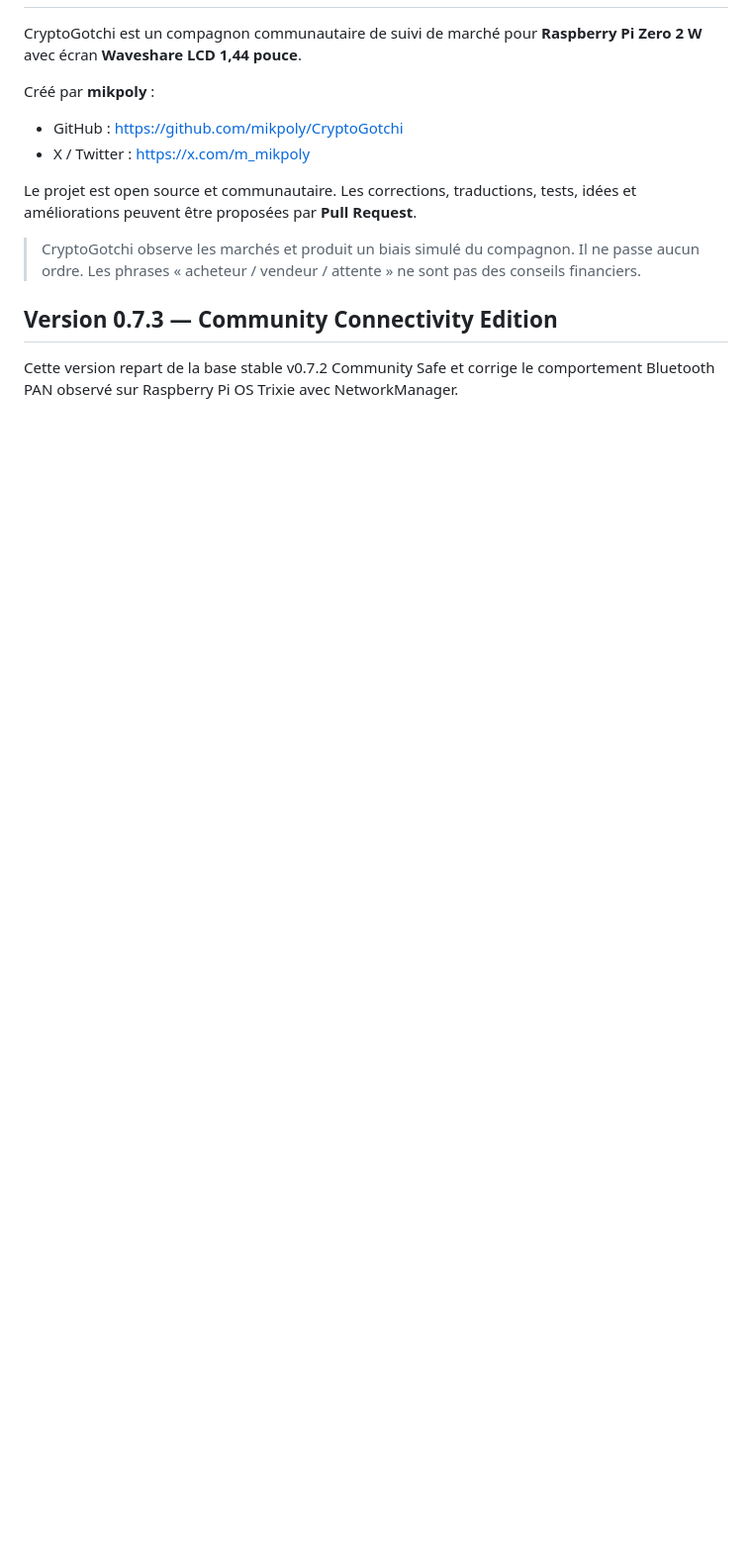
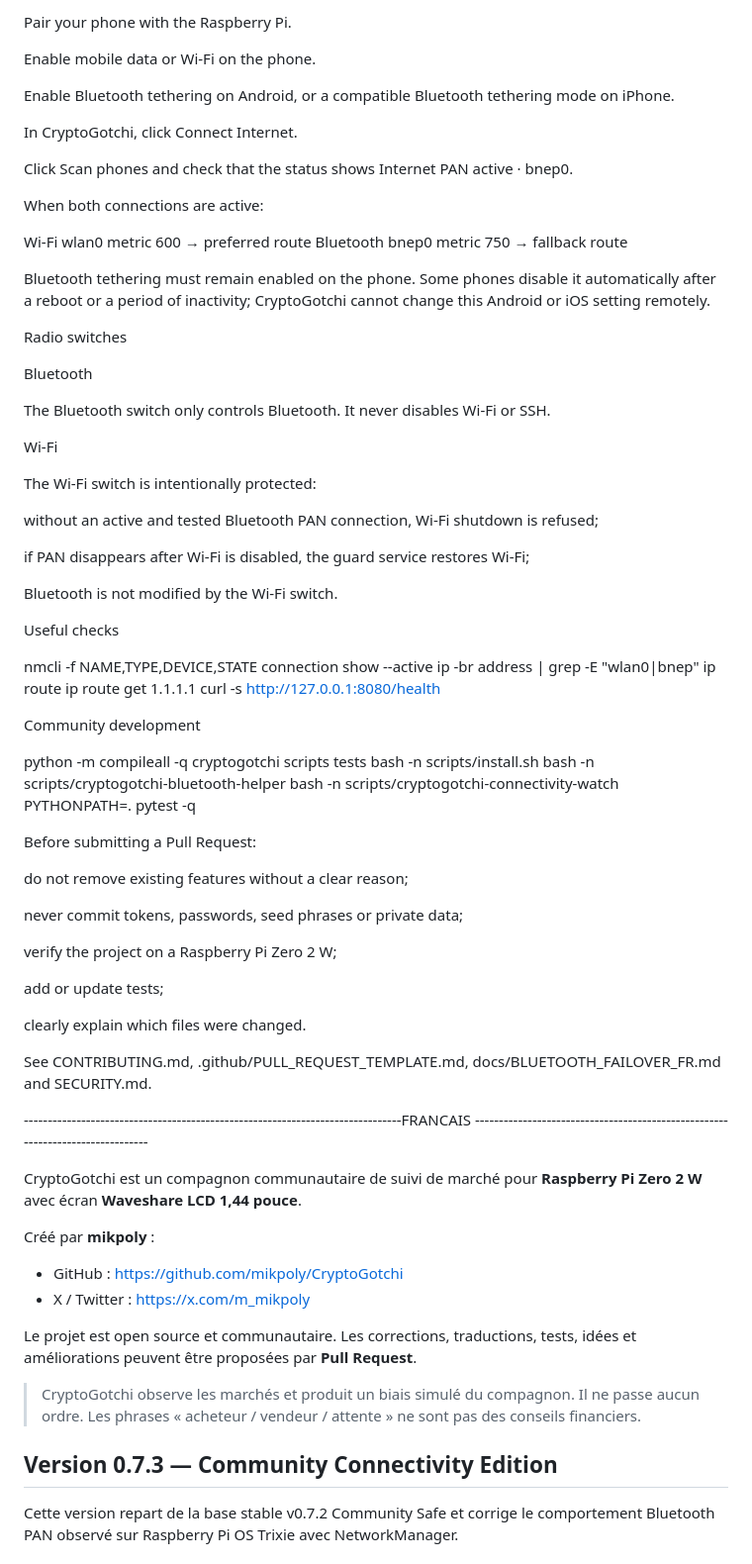
Before and after one commit to mikpoly/CryptoGotchi, a Markdown page: README.md, the part around one of its changes. Shown at 99% size. Drawn GitHub-style; blank space fills up the shorter version.

```diff
--- a/README.md
+++ b/README.md
@@ -2,3 +102,75 @@
+Pair your phone with the Raspberry Pi.
+
+Enable mobile data or Wi-Fi on the phone.
+
+Enable Bluetooth tethering on Android, or a compatible Bluetooth tethering mode on iPhone.
+
+In CryptoGotchi, click Connect Internet.
+
+Click Scan phones and check that the status shows Internet PAN active · bnep0.
+
+When both connections are active:
+
+Wi-Fi wlan0      metric 600  → preferred route
+Bluetooth bnep0  metric 750  → fallback route
+
+Bluetooth tethering must remain enabled on the phone. Some phones disable it automatically after a reboot or a period of inactivity; CryptoGotchi cannot change this Android or iOS setting remotely.
+
+Radio switches
+
+Bluetooth
+
+The Bluetooth switch only controls Bluetooth. It never disables Wi-Fi or SSH.
+
+Wi-Fi
+
+The Wi-Fi switch is intentionally protected:
+
+without an active and tested Bluetooth PAN connection, Wi-Fi shutdown is refused;
+
+if PAN disappears after Wi-Fi is disabled, the guard service restores Wi-Fi;
+
+Bluetooth is not modified by the Wi-Fi switch.
+
+Useful checks
+
+nmcli -f NAME,TYPE,DEVICE,STATE connection show --active
+ip -br address | grep -E "wlan0|bnep"
+ip route
+ip route get 1.1.1.1
+curl -s http://127.0.0.1:8080/health
+
+Community development
+
+python -m compileall -q cryptogotchi scripts tests
+bash -n scripts/install.sh
+bash -n scripts/cryptogotchi-bluetooth-helper
+bash -n scripts/cryptogotchi-connectivity-watch
+PYTHONPATH=. pytest -q
+
+Before submitting a Pull Request:
+
+do not remove existing features without a clear reason;
+
+never commit tokens, passwords, seed phrases or private data;
+
+verify the project on a Raspberry Pi Zero 2 W;
+
+add or update tests;
+
+clearly explain which files were changed.
+
+See CONTRIBUTING.md, .github/PULL_REQUEST_TEMPLATE.md, docs/BLUETOOTH_FAILOVER_FR.md and SECURITY.md.
+
+
+
+
+
+ -------------------------------------------------------------------------------FRANCAIS -------------------------------------------------------------------------------
+
+
+
+
 
 CryptoGotchi est un compagnon communautaire de suivi de marché pour **Raspberry Pi Zero 2 W** avec écran **Waveshare LCD 1,44 pouce**.
 
```
Also changed, not shown: other parts of README.md (+100 -0 lines).
